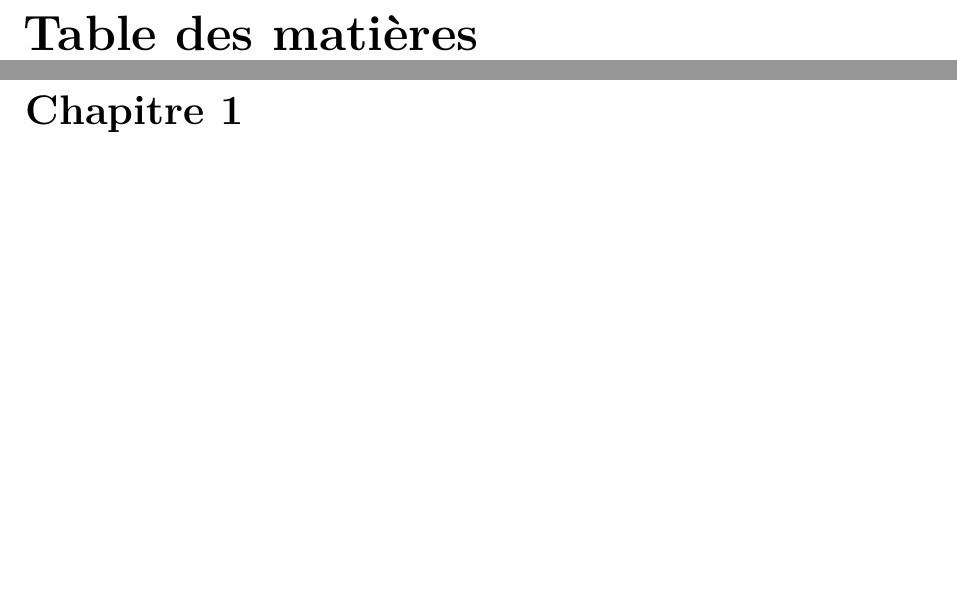
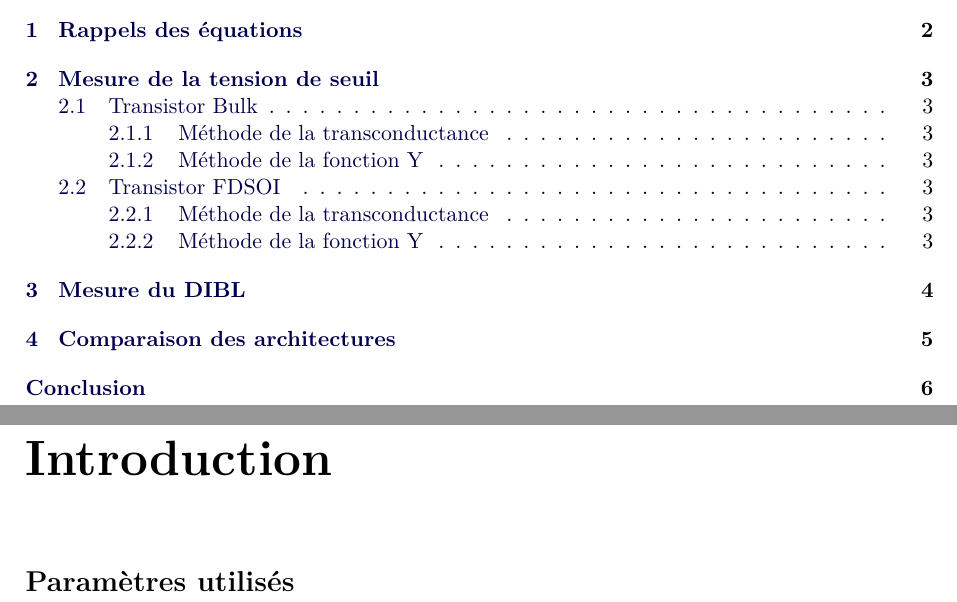
Before and after one commit to Salamandar/BEetTPs, a LaTeX document (Rapport/BECaracElec.tex): two parts of pages 3 and 4 of 4 before the commit and two parts of pages 2 and 3 of 8 after it, joined at a grey line, cut at the place of the change, the shorter picture padded with empty space. The pictures show the PDF file Rapport/BECaracElec.pdf that the author committed with the source.

Commit message:
Plan rapport

```diff
--- a/Rapport/BECaracElec.tex
+++ b/Rapport/BECaracElec.tex
@@ -19 +20,2 @@
 
+\section*{Paramètres utilisés}
@@ -21,2 +22,28 @@
 
+\chapter{Rappels des équations}
+
+\chapter{Mesure de la tension de seuil}
+La tension de seuil est un paramètre important du transistor. %+blabla
+\section{Transistor Bulk}
+
+\subsection{Méthode de la transconductance}
+
+\subsection{Méthode de la fonction Y}
+
+\section{Transistor FDSOI}
+
+\subsection{Méthode de la transconductance}
+
+\subsection{Méthode de la fonction Y}
+
+\chapter{Mesure du DIBL}
+Le DIBL est également important à connaître %+blabla
+\section{Transistor Bulk}
+
+\section{Transistor FDSOI}
+
+\chapter{Comparaison des architectures}
+
+\chapter*{Conclusion}
+\addcontentsline{toc}{chapter}{Conclusion}
 \end{document}
```
Also changed, not shown: Rapport/BECaracElec.pdf, Rapport/BECaracElec.tex (4 more changed lines).
